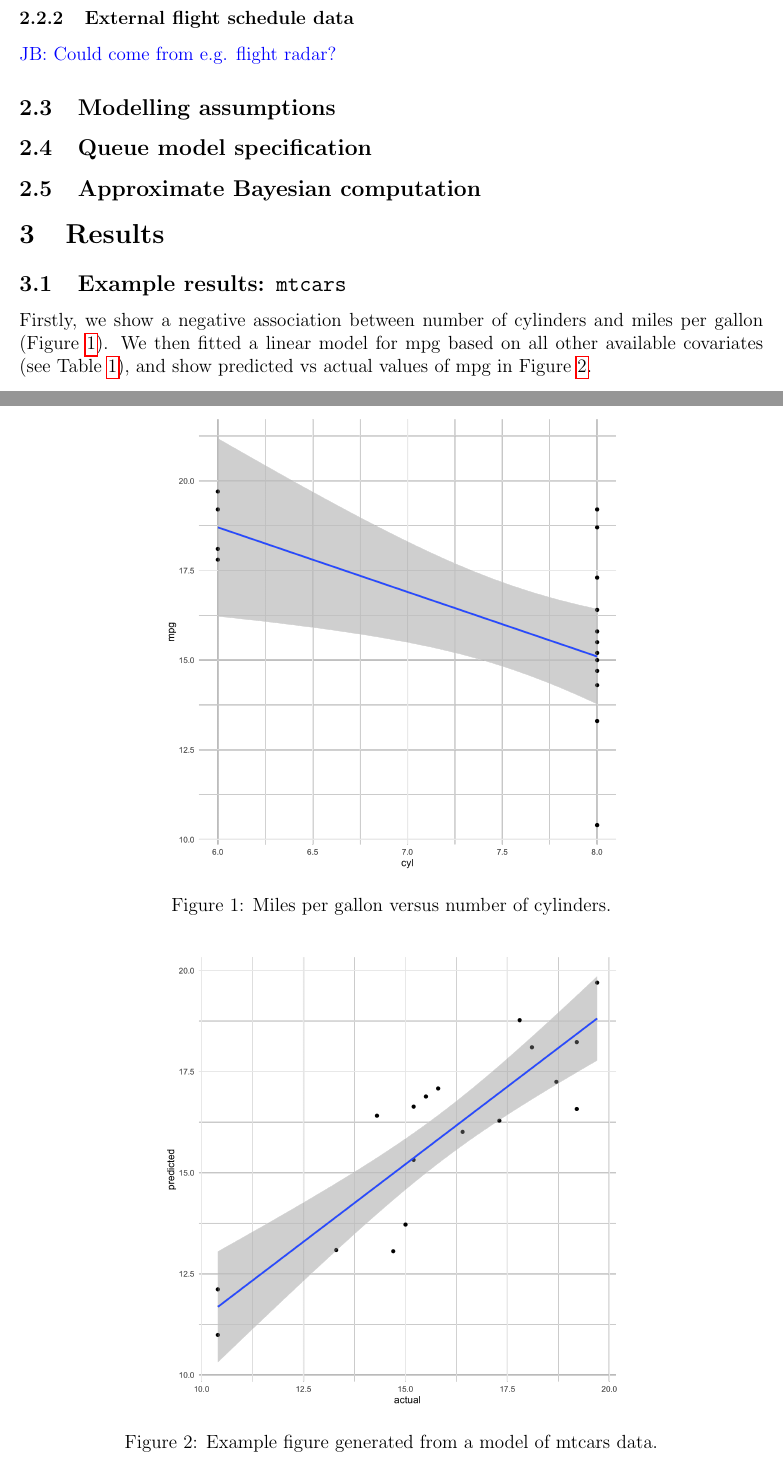
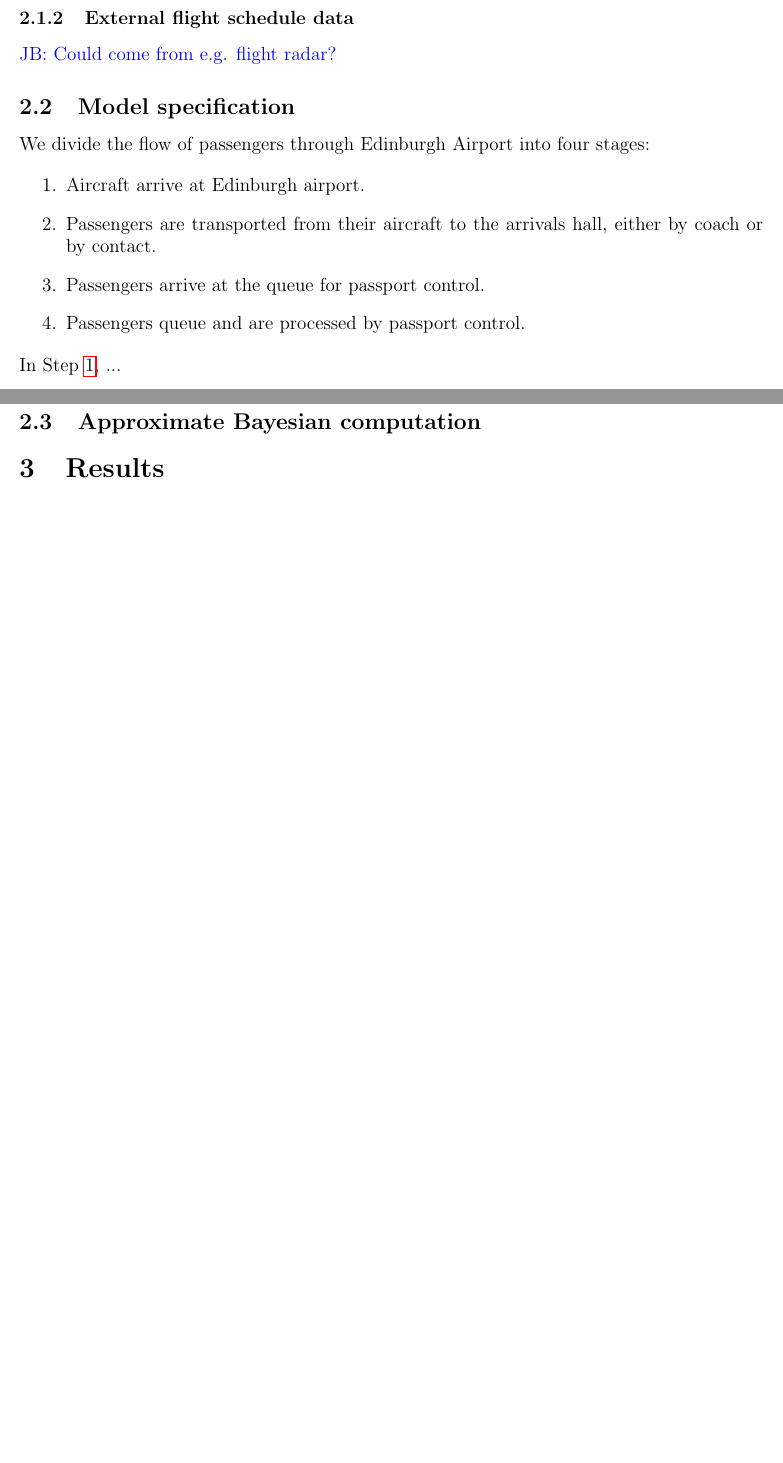
Before and after one commit to cobrbra/immigration_queue_simulation_edinburgh_airport, a LaTeX document (report/report.tex): two parts of pages 2 and 3 of 4 before the commit and two parts of pages 1 and 2 of 2 after it, joined at a grey line, cut so that both start at the same text, the shorter picture padded with empty space. Compiled offline with pdfLaTeX.

Commit message:
docs: starting model specification section

```diff
--- a/report/report.tex
+++ b/report/report.tex
@@ -64,27 +65,35 @@ We take two modelling strategies, both based on linear models. Firstly, we model
 \subsubsection{Passenger arrivals schedule}
 \subsubsection{External flight schedule data}
 \jbnote{Could come from e.g. flight radar?}
-\subsection{Modelling assumptions}
+\subsection{Model specification}
+We divide the flow of passengers through Edinburgh Airport into four stages:
 
-\subsection{Queue model specification}
+\begin{enumerate}
+    \item Aircraft arrive at Edinburgh airport. \label{step:aircraft}
+    \item Passengers are transported from their aircraft to the arrivals hall, either by coach or by contact. \label{step:transport}
+    \item Passengers arrive at the queue for passport control. \label{step:arrival}
+    \item Passengers queue and are processed by passport control. \label{step:queue}
+\end{enumerate}
+In Step~\ref{step:aircraft}, ...
 \subsection{Approximate Bayesian computation}
 
 \section{Results}
-\subsection{Example results: \texttt{mtcars}}
-Firstly, we show a negative association between number of cylinders and miles per gallon (Figure~\ref{fig:mt_cars_summary}). We then fitted a linear model for mpg based on all other available covariates (see Table~\ref{tab:mtcars_full}), and show predicted vs actual values of mpg in Figure~\ref{fig:mtcars_model}.
-\begin{figure}[htbp]
-    \centering
-    \includegraphics[width=4in]{figures/mt_cars_summary.png}
-    \caption{Miles per gallon versus number of cylinders.}
-    \label{fig:mt_cars_summary}
-\end{figure}
 
-\begin{figure}[htbp]
-    \centering
-    \includegraphics[width=4in]{figures/mpg_model_actual_vs_predicted.png}
-    \caption{Example figure generated from a model of mtcars data.}
-    \label{fig:mtcars_model}
-\end{figure}
+% \subsection{Example results: \texttt{mtcars}}
+% Firstly, we show a negative association between number of cylinders and miles per gallon (Figure~\ref{fig:mt_cars_summary}). We then fitted a linear model for mpg based on all other available covariates (see Table~\ref{tab:mtcars_full}), and show predicted vs actual values of mpg in Figure~\ref{fig:mtcars_model}.
+% \begin{figure}[htbp]
+%     \centering
+%     \includegraphics[width=4in]{figures/mt_cars_summary.png}
+%     \caption{Miles per gallon versus number of cylinders.}
+%     \label{fig:mt_cars_summary}
+% \end{figure}
+
+% \begin{figure}[htbp]
+%     \centering
+%     \includegraphics[width=4in]{figures/mpg_model_actual_vs_predicted.png}
+%     \caption{Example figure generated from a model of mtcars data.}
+%     \label{fig:mtcars_model}
+% \end{figure}
 
 \subsection{Simulating different eGate scenarios}
 
```
Also changed, not shown: report/report.tex (17 more changed lines).
